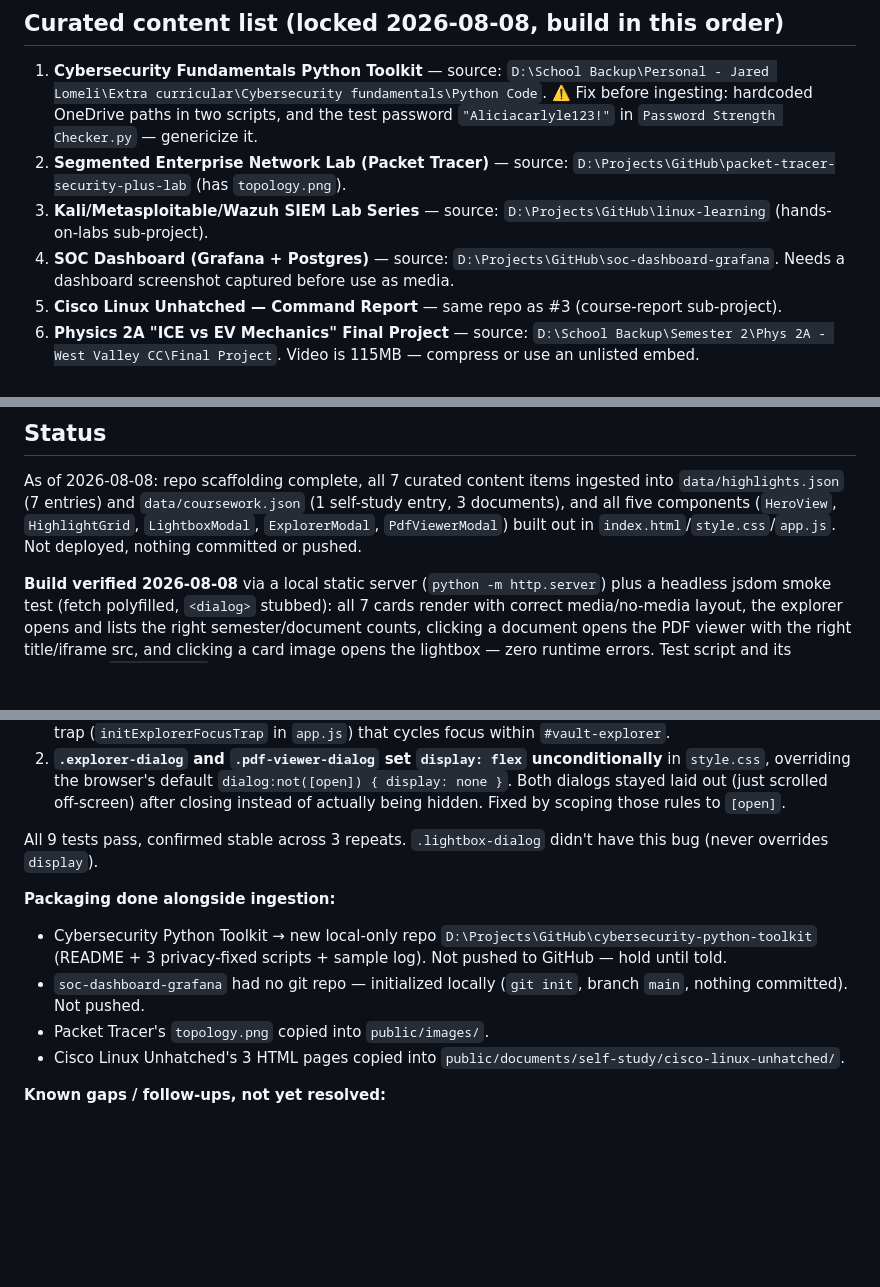
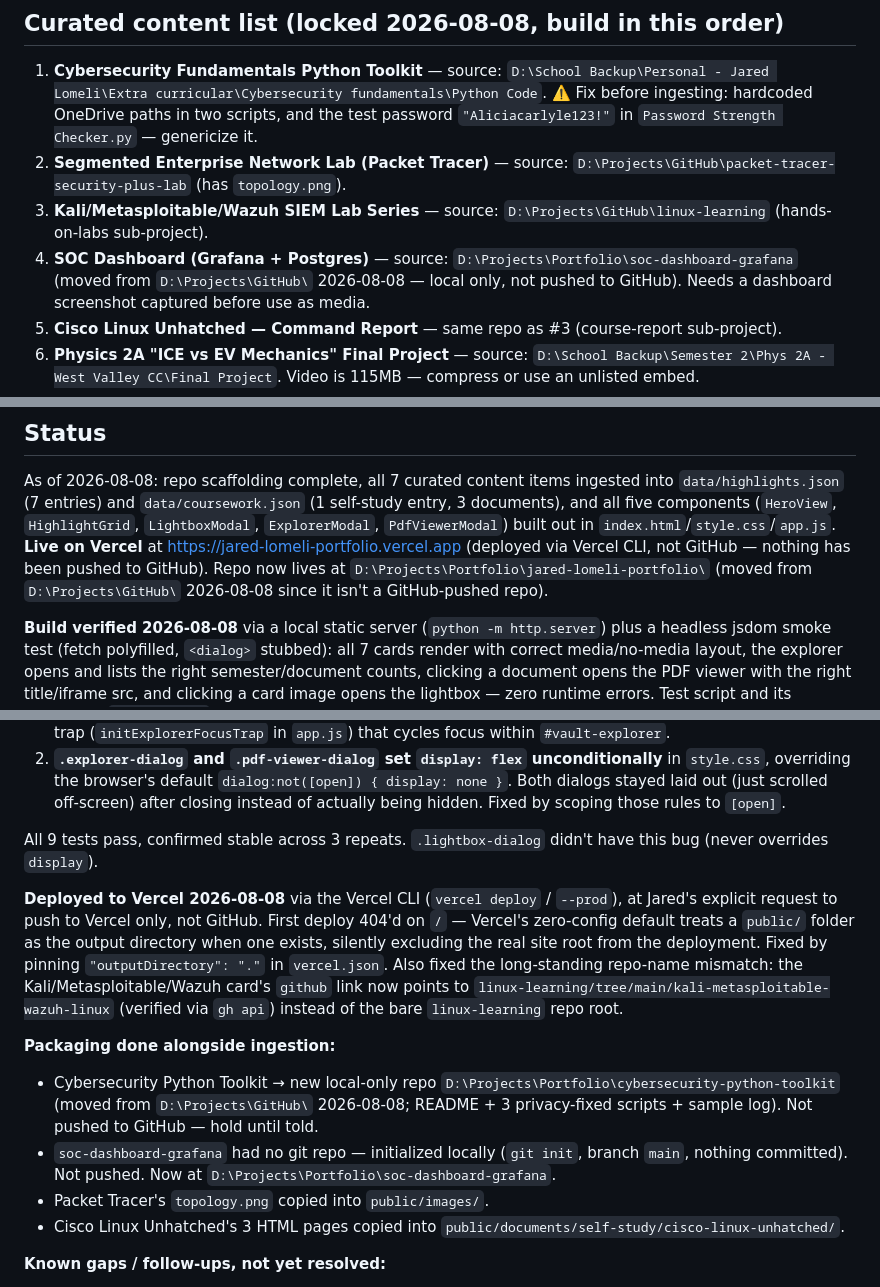
Before and after one commit to jaredlomeli-sjsu/jared-lomeli-portfolio, a Markdown page: CLAUDE.md, 3 parts joined by grey strips. Drawn GitHub-style; blank space fills up the shorter version.

Commit message:
Update CLAUDE.md with Vercel deploy status and new repo location
Repo moved D:\Projects\GitHub\ -> D:\Projects\Portfolio\ since it isn't
pushed to GitHub. Also documents the Vercel outputDirectory fix and the
Kali/Metasploitable/Wazuh link correction.

```diff
--- a/CLAUDE.md
+++ b/CLAUDE.md
@@ -49,7 +49,8 @@ deploy** → copy into `public/documents/[semester]/[course]/` and `public/image
    `D:\Projects\GitHub\packet-tracer-security-plus-lab` (has `topology.png`).
 3. **Kali/Metasploitable/Wazuh SIEM Lab Series** — source: `D:\Projects\GitHub\linux-learning`
    (hands-on-labs sub-project).
-4. **SOC Dashboard (Grafana + Postgres)** — source: `D:\Projects\GitHub\soc-dashboard-grafana`.
+4. **SOC Dashboard (Grafana + Postgres)** — source: `D:\Projects\Portfolio\soc-dashboard-grafana`
+   (moved from `D:\Projects\GitHub\` 2026-08-08 — local only, not pushed to GitHub).
    Needs a dashboard screenshot captured before use as media.
 5. **Cisco Linux Unhatched — Command Report** — same repo as #3 (course-report sub-project).
 6. **Physics 2A "ICE vs EV Mechanics" Final Project** — source:
@@ -69,8 +70,11 @@ repeated here to avoid drift between the two.
 As of 2026-08-08: repo scaffolding complete, all 7 curated content items ingested into
 `data/highlights.json` (7 entries) and `data/coursework.json` (1 self-study entry,
 3 documents), and all five components (`HeroView`, `HighlightGrid`, `LightboxModal`,
-`ExplorerModal`, `PdfViewerModal`) built out in `index.html`/`style.css`/`app.js`. Not
-deployed, nothing committed or pushed.
+`ExplorerModal`, `PdfViewerModal`) built out in `index.html`/`style.css`/`app.js`. **Live
+on Vercel** at https://jared-lomeli-portfolio.vercel.app (deployed via Vercel CLI, not
+GitHub — nothing has been pushed to GitHub). Repo now lives at
+`D:\Projects\Portfolio\jared-lomeli-portfolio\` (moved from `D:\Projects\GitHub\`
+2026-08-08 since it isn't a GitHub-pushed repo).
 
 **Build verified 2026-08-08** via a local static server (`python -m http.server`) plus a
 headless jsdom smoke test (fetch polyfilled, `<dialog>` stubbed): all 7 cards render with
@@ -99,12 +103,22 @@ link health. Found and fixed 2 real bugs:
 All 9 tests pass, confirmed stable across 3 repeats. `.lightbox-dialog` didn't have this
 bug (never overrides `display`).
 
+**Deployed to Vercel 2026-08-08** via the Vercel CLI (`vercel deploy` / `--prod`), at
+Jared's explicit request to push to Vercel only, not GitHub. First deploy 404'd on `/` —
+Vercel's zero-config default treats a `public/` folder as the output directory when one
+exists, silently excluding the real site root from the deployment. Fixed by pinning
+`"outputDirectory": "."` in `vercel.json`. Also fixed the long-standing repo-name
+mismatch: the Kali/Metasploitable/Wazuh card's `github` link now points to
+`linux-learning/tree/main/kali-metasploitable-wazuh-linux` (verified via `gh api`)
+instead of the bare `linux-learning` repo root.
+
 **Packaging done alongside ingestion:**
 
-- Cybersecurity Python Toolkit → new local-only repo `D:\Projects\GitHub\cybersecurity-python-toolkit`
-  (README + 3 privacy-fixed scripts + sample log). Not pushed to GitHub — hold until told.
+- Cybersecurity Python Toolkit → new local-only repo `D:\Projects\Portfolio\cybersecurity-python-toolkit`
+  (moved from `D:\Projects\GitHub\` 2026-08-08; README + 3 privacy-fixed scripts + sample
+  log). Not pushed to GitHub — hold until told.
 - `soc-dashboard-grafana` had no git repo — initialized locally (`git init`, branch `main`,
-  nothing committed). Not pushed.
+  nothing committed). Not pushed. Now at `D:\Projects\Portfolio\soc-dashboard-grafana`.
 - Packet Tracer's `topology.png` copied into `public/images/`.
 - Cisco Linux Unhatched's 3 HTML pages copied into
   `public/documents/self-study/cisco-linux-unhatched/`.
```
